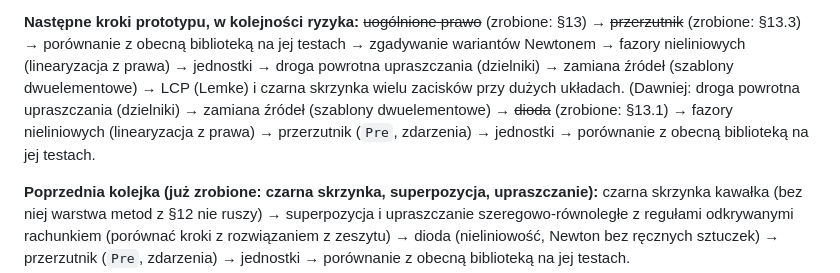
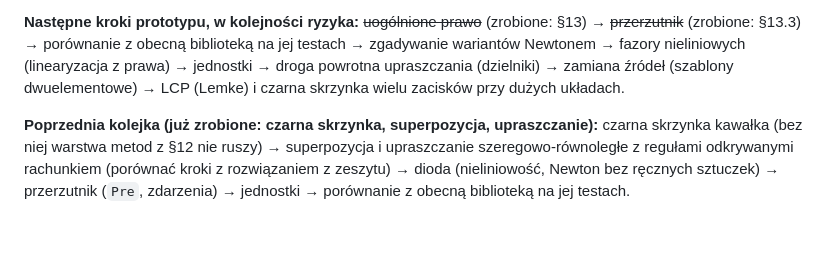
Before and after one commit to geraldserafin/electro, a Markdown page: packages/electro/DESIGN.md, the part around the change. GitHub-like rendering; blank space fills up the shorter version.

Commit message:
docs(electro): the prototype's queue, its old order dropped

```diff
--- a/packages/electro/DESIGN.md
+++ b/packages/electro/DESIGN.md
@@ -720,9 +720,7 @@ Dopiero z nimi da się uczciwie porównać rozmiar i prostotę z obecną bibliot
 ~~przerzutnik~~ (zrobione: §13.3) → porównanie z obecną biblioteką na jej testach → zgadywanie wariantów
 Newtonem → fazory nieliniowych (linearyzacja z prawa) → jednostki → droga powrotna upraszczania
 (dzielniki) → zamiana źródeł (szablony dwuelementowe) → LCP (Lemke) i czarna skrzynka wielu zacisków
-przy dużych układach. (Dawniej: droga powrotna upraszczania (dzielniki) → zamiana źródeł (szablony
-dwuelementowe) → ~~dioda~~ (zrobione: §13.1) → fazory nieliniowych (linearyzacja z prawa) → przerzutnik (`Pre`, zdarzenia) → jednostki → porównanie z obecną
-biblioteką na jej testach.
+przy dużych układach.
 
 **Poprzednia kolejka (już zrobione: czarna skrzynka, superpozycja, upraszczanie):** czarna skrzynka kawałka (bez niej warstwa metod
 z §12 nie ruszy) → superpozycja i upraszczanie szeregowo-równoległe z regułami odkrywanymi rachunkiem
```
